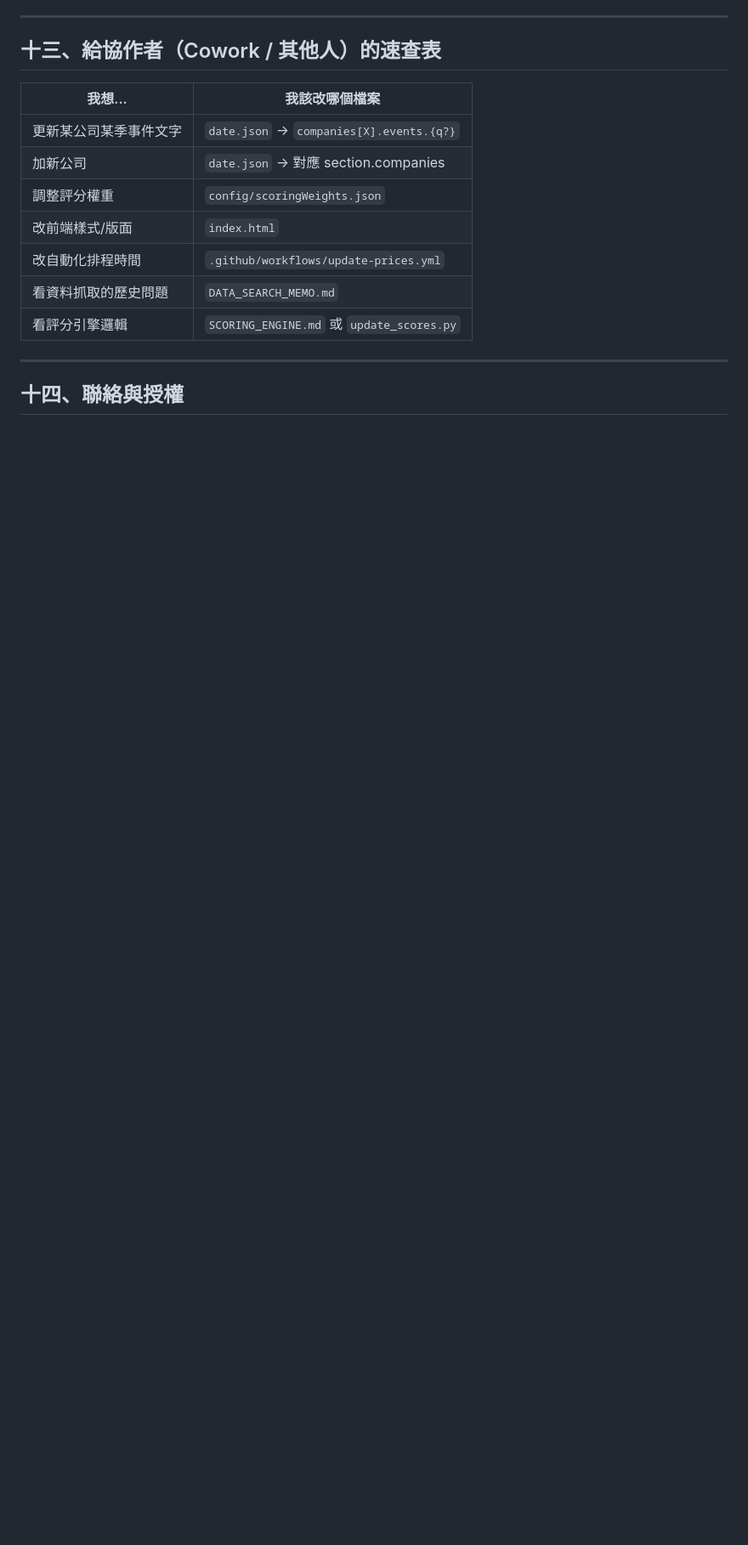
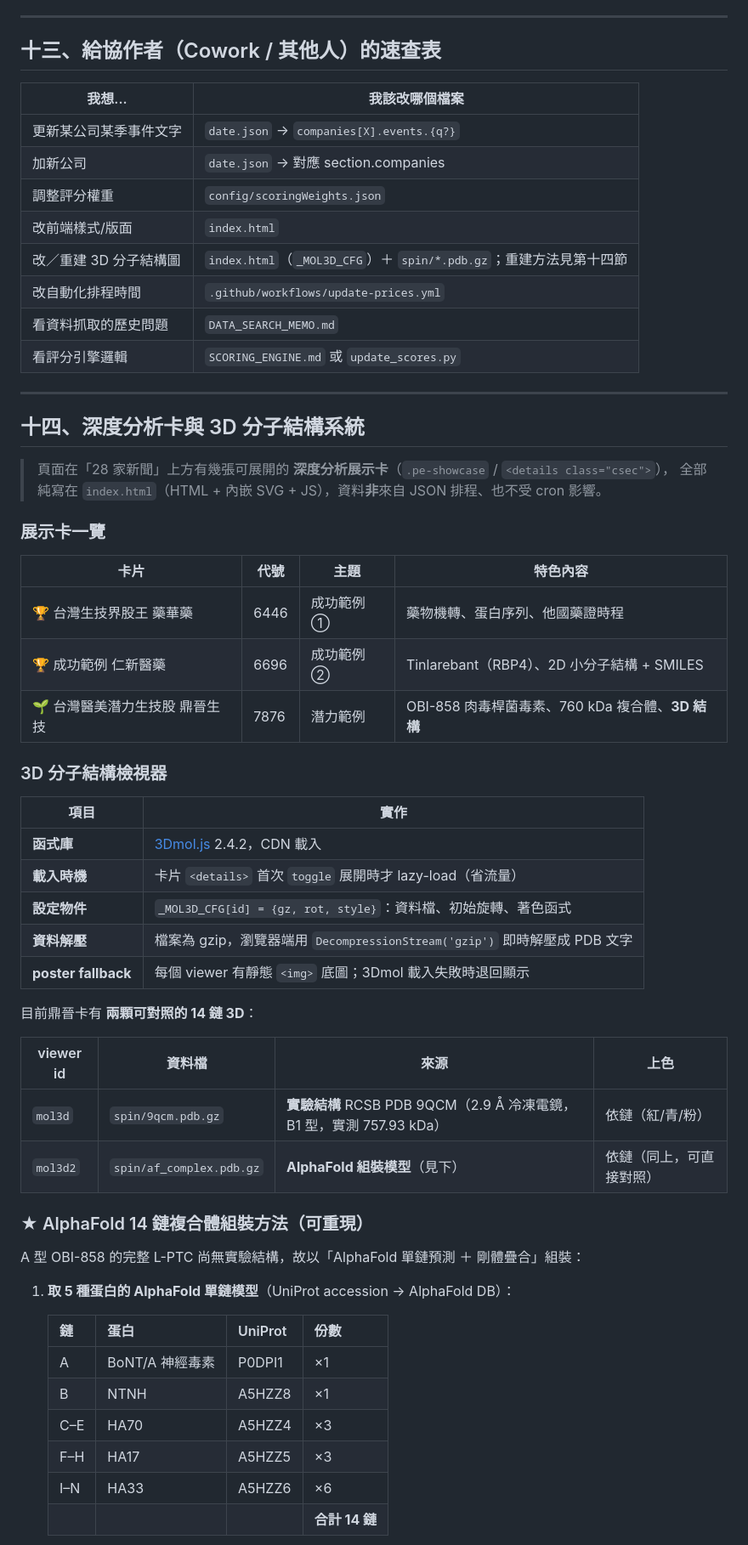
Before and after one commit to rebiocadd/biotech-timeline, a Markdown page: PROJECT_ARCHITECTURE.md, the part around one of its changes. Shown at 85% size. Rendered like a GitHub page; blank space fills up the shorter version.

Commit message:
文件：PROJECT_ARCHITECTURE 補上 3D 分子結構系統
- 檔案結構樹加入 spin/(9qcm/af_complex .pdb.gz)、poster、tinlarebant.svg
- 新增第十四節「深度分析卡與 3D 分子結構系統」：
  展示卡一覽、3Dmol.js viewer 機制、鼎晉兩顆 14 鏈 3D 對照、
  AlphaFold 14 鏈組裝方法(可重現 4 步)、版權原則
- 原第十四節聯絡與授權順延為十五
- 速查表加「改/重建 3D 結構圖」一列

Co-Authored-By: Claude Opus 4.8 <noreply@anthropic.com>

```diff
--- a/PROJECT_ARCHITECTURE.md
+++ b/PROJECT_ARCHITECTURE.md
@@ -390,10 +398,55 @@ git push origin main
 | 加新公司 | `date.json` → 對應 section.companies |
 | 調整評分權重 | `config/scoringWeights.json` |
 | 改前端樣式/版面 | `index.html` |
+| 改／重建 3D 分子結構圖 | `index.html`（`_MOL3D_CFG`）＋ `spin/*.pdb.gz`；重建方法見第十四節 |
 | 改自動化排程時間 | `.github/workflows/update-prices.yml` |
 | 看資料抓取的歷史問題 | `DATA_SEARCH_MEMO.md` |
 | 看評分引擎邏輯 | `SCORING_ENGINE.md` 或 `update_scores.py` |
 
 ---
 
-## 十四、聯絡與授權
+## 十四、深度分析卡與 3D 分子結構系統
+
+> 頁面在「28 家新聞」上方有幾張可展開的 **深度分析展示卡**（`.pe-showcase` / `<details class="csec">`），
+> 全部純寫在 `index.html`（HTML + 內嵌 SVG + JS），資料**非**來自 JSON 排程、也不受 cron 影響。
+
+### 展示卡一覽
+
+| 卡片 | 代號 | 主題 | 特色內容 |
+|---|---|---|---|
+| 🏆 台灣生技界股王 藥華藥 | 6446 | 成功範例① | 藥物機轉、蛋白序列、他國藥證時程 |
+| 🏆 成功範例 仁新醫藥 | 6696 | 成功範例② | Tinlarebant（RBP4）、2D 小分子結構 + SMILES |
+| 🌱 台灣醫美潛力生技股 鼎晉生技 | 7876 | 潛力範例 | OBI-858 肉毒桿菌毒素、760 kDa 複合體、**3D 結構** |
+
+### 3D 分子結構檢視器
+
+| 項目 | 實作 |
+|---|---|
+| **函式庫** | [3Dmol.js](https://3dmol.csb.pitt.edu/) 2.4.2，CDN 載入 |
+| **載入時機** | 卡片 `<details>` 首次 `toggle` 展開時才 lazy-load（省流量） |
+| **設定物件** | `_MOL3D_CFG[id] = {gz, rot, style}`：資料檔、初始旋轉、著色函式 |
+| **資料解壓** | 檔案為 gzip，瀏覽器端用 `DecompressionStream('gzip')` 即時解壓成 PDB 文字 |
+| **poster fallback** | 每個 viewer 有靜態 `<img>` 底圖；3Dmol 載入失敗時退回顯示 |
+
+目前鼎晉卡有 **兩顆可對照的 14 鏈 3D**：
+
+| viewer id | 資料檔 | 來源 | 上色 |
+|---|---|---|---|
+| `mol3d` | `spin/9qcm.pdb.gz` | **實驗結構** RCSB PDB 9QCM（2.9 Å 冷凍電鏡，B1 型，實測 757.93 kDa） | 依鏈（紅/青/粉） |
+| `mol3d2` | `spin/af_complex.pdb.gz` | **AlphaFold 組裝模型**（見下） | 依鏈（同上，可直接對照） |
+
+### ★ AlphaFold 14 鏈複合體組裝方法（可重現）
+
+A 型 OBI-858 的完整 L-PTC 尚無實驗結構，故以「AlphaFold 單鏈預測 ＋ 剛體疊合」組裝：
+
+1. **取 5 種蛋白的 AlphaFold 單鏈模型**（UniProt accession → AlphaFold DB）：
+
+   | 鏈 | 蛋白 | UniProt | 份數 |
+   |---|---|---|---|
+   | A | BoNT/A 神經毒素 | P0DPI1 | ×1 |
+   | B | NTNH | A5HZZ8 | ×1 |
+   | C–E | HA70 | A5HZZ4 | ×3 |
+   | F–H | HA17 | A5HZZ5 | ×3 |
+   | I–N | HA33 | A5HZZ6 | ×6 |
+   | | | | **合計 14 鏈** |
+
```
Also changed, not shown: other parts of PROJECT_ARCHITECTURE.md (+24 -0 lines).
